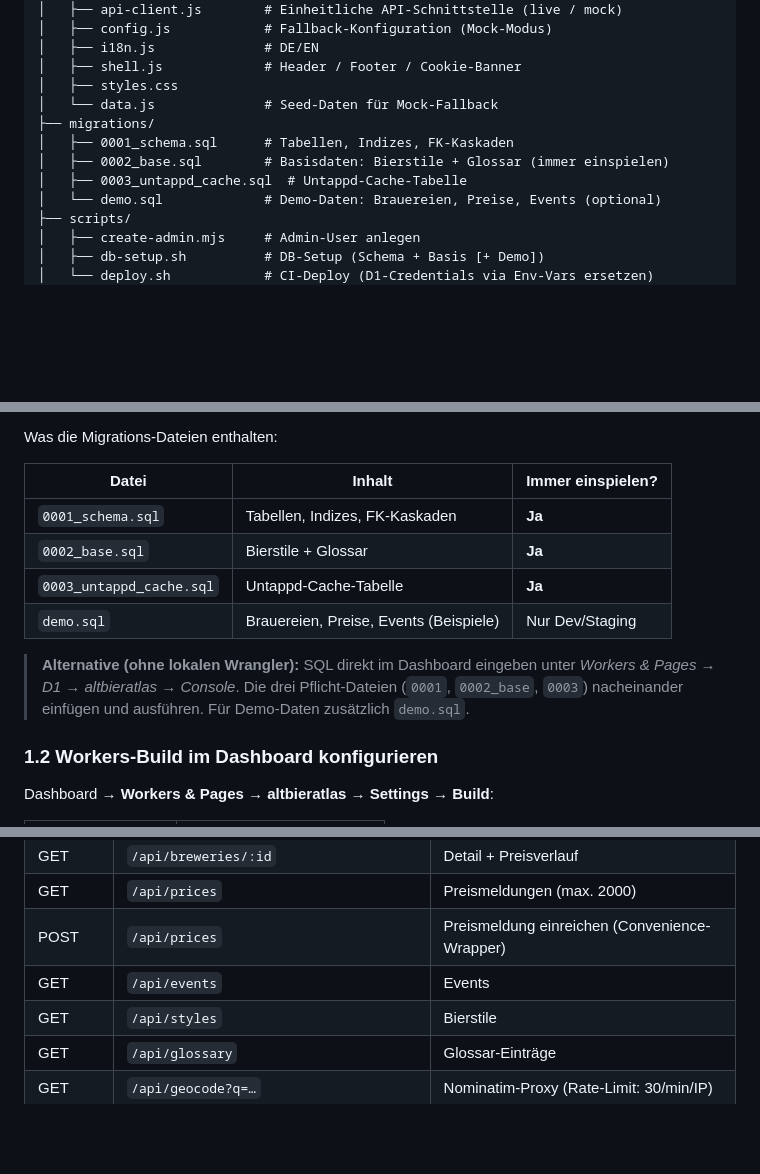
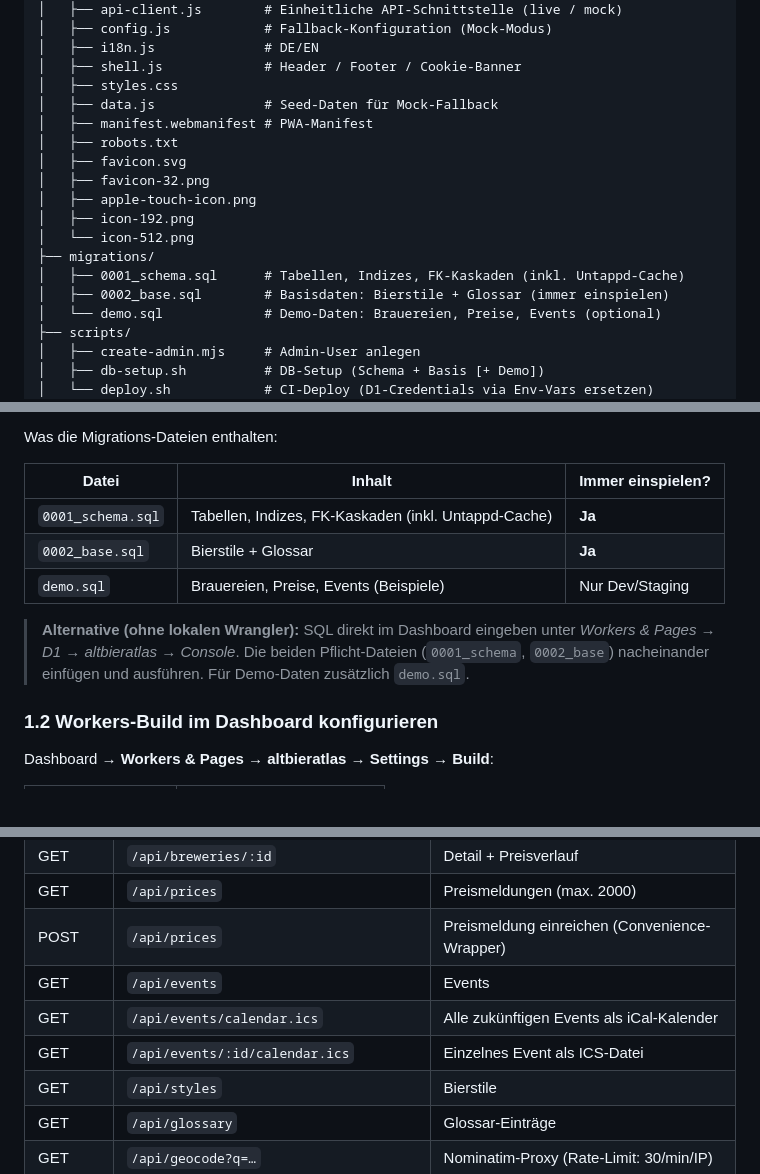
Before and after one commit to 3DJupp/altbieratlas_de, a Markdown page: README.md, 3 parts joined by grey strips. GitHub-like rendering; blank space fills up the shorter version.

Commit message:
docs: README auf aktuellen Projektstand bringen
- 0003_untappd_cache.sql entfernt (Cache-Tabelle ist jetzt in 0001_schema.sql)
- Neue public/-Dateien ergänzt (Favicon-Varianten, Icons, manifest.webmanifest, robots.txt)
- Zwei neue API-Routen für iCal-Export dokumentiert (/api/events/calendar.ics)
- Migrations-Tabelle und Setup-Anleitung entsprechend aktualisiert

https://claude.ai/code/session_01SVPp1sfD52PcJLz3Xcxhws

```diff
--- a/README.md
+++ b/README.md
@@ -21,11 +21,17 @@ altbieratlas/
 │   ├── i18n.js              # DE/EN
 │   ├── shell.js             # Header / Footer / Cookie-Banner
 │   ├── styles.css
-│   └── data.js              # Seed-Daten für Mock-Fallback
+│   ├── data.js              # Seed-Daten für Mock-Fallback
+│   ├── manifest.webmanifest # PWA-Manifest
+│   ├── robots.txt
+│   ├── favicon.svg
+│   ├── favicon-32.png
+│   ├── apple-touch-icon.png
+│   ├── icon-192.png
+│   └── icon-512.png
 ├── migrations/
-│   ├── 0001_schema.sql      # Tabellen, Indizes, FK-Kaskaden
+│   ├── 0001_schema.sql      # Tabellen, Indizes, FK-Kaskaden (inkl. Untappd-Cache)
 │   ├── 0002_base.sql        # Basisdaten: Bierstile + Glossar (immer einspielen)
-│   ├── 0003_untappd_cache.sql  # Untappd-Cache-Tabelle
 │   └── demo.sql             # Demo-Daten: Brauereien, Preise, Events (optional)
 ├── scripts/
 │   ├── create-admin.mjs     # Admin-User anlegen
@@ -79,12 +85,11 @@ Was die Migrations-Dateien enthalten:
 
 | Datei | Inhalt | Immer einspielen? |
 |---|---|---|
-| `0001_schema.sql` | Tabellen, Indizes, FK-Kaskaden | **Ja** |
+| `0001_schema.sql` | Tabellen, Indizes, FK-Kaskaden (inkl. Untappd-Cache) | **Ja** |
 | `0002_base.sql` | Bierstile + Glossar | **Ja** |
-| `0003_untappd_cache.sql` | Untappd-Cache-Tabelle | **Ja** |
 | `demo.sql` | Brauereien, Preise, Events (Beispiele) | Nur Dev/Staging |
 
-> **Alternative (ohne lokalen Wrangler):** SQL direkt im Dashboard eingeben unter *Workers & Pages → D1 → altbieratlas → Console*. Die drei Pflicht-Dateien (`0001`, `0002_base`, `0003`) nacheinander einfügen und ausführen. Für Demo-Daten zusätzlich `demo.sql`.
+> **Alternative (ohne lokalen Wrangler):** SQL direkt im Dashboard eingeben unter *Workers & Pages → D1 → altbieratlas → Console*. Die beiden Pflicht-Dateien (`0001_schema`, `0002_base`) nacheinander einfügen und ausführen. Für Demo-Daten zusätzlich `demo.sql`.
 
 ### 1.2 Workers-Build im Dashboard konfigurieren
 
@@ -253,6 +258,8 @@ Für reines UI-Testen (ohne Wrangler) einfach `index.html` im Browser öffnen
 | GET | `/api/prices` | Preismeldungen (max. 2000) |
 | POST | `/api/prices` | Preismeldung einreichen (Convenience-Wrapper) |
 | GET | `/api/events` | Events |
+| GET | `/api/events/calendar.ics` | Alle zukünftigen Events als iCal-Kalender |
+| GET | `/api/events/:id/calendar.ics` | Einzelnes Event als ICS-Datei |
 | GET | `/api/styles` | Bierstile |
 | GET | `/api/glossary` | Glossar-Einträge |
 | GET | `/api/geocode?q=…` | Nominatim-Proxy (Rate-Limit: 30/min/IP) |
```
Also changed, not shown: other parts of README.md (+0 -1 lines).
